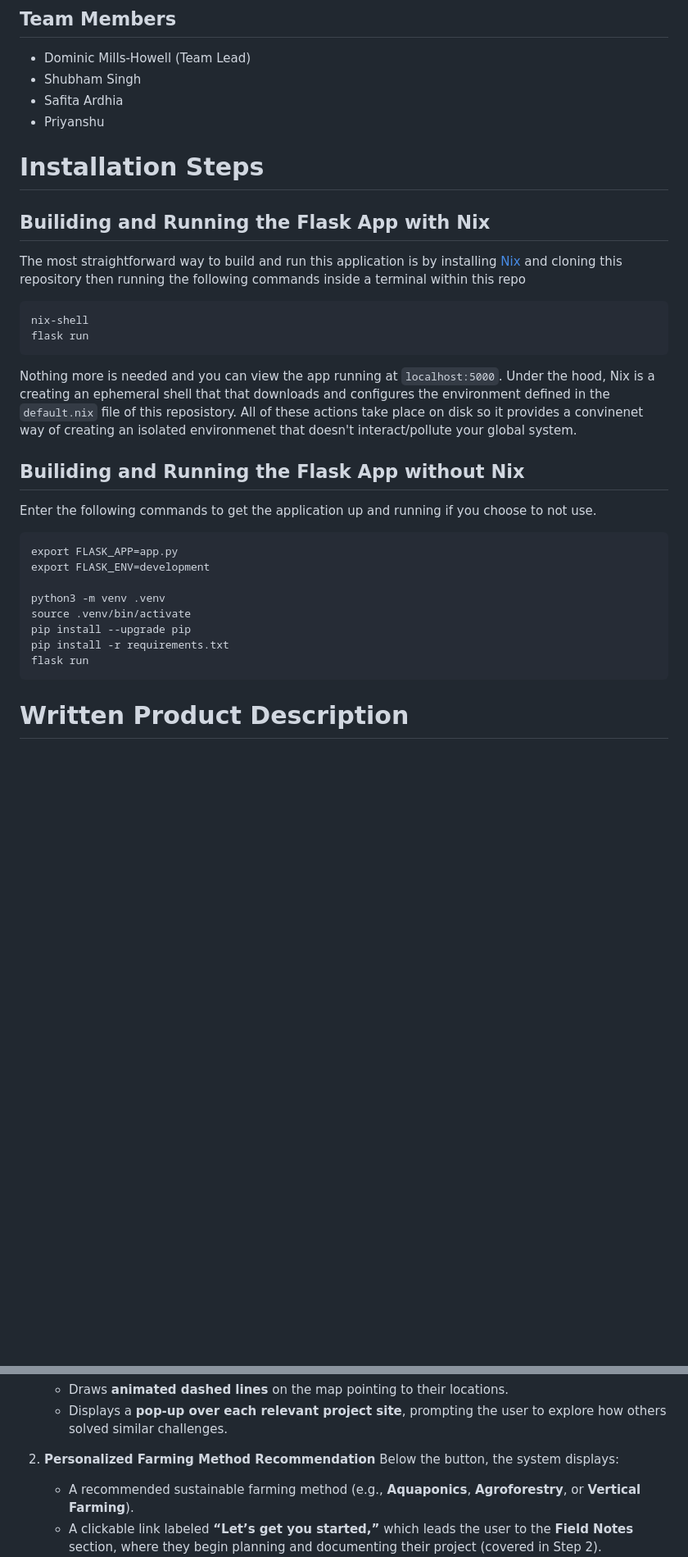
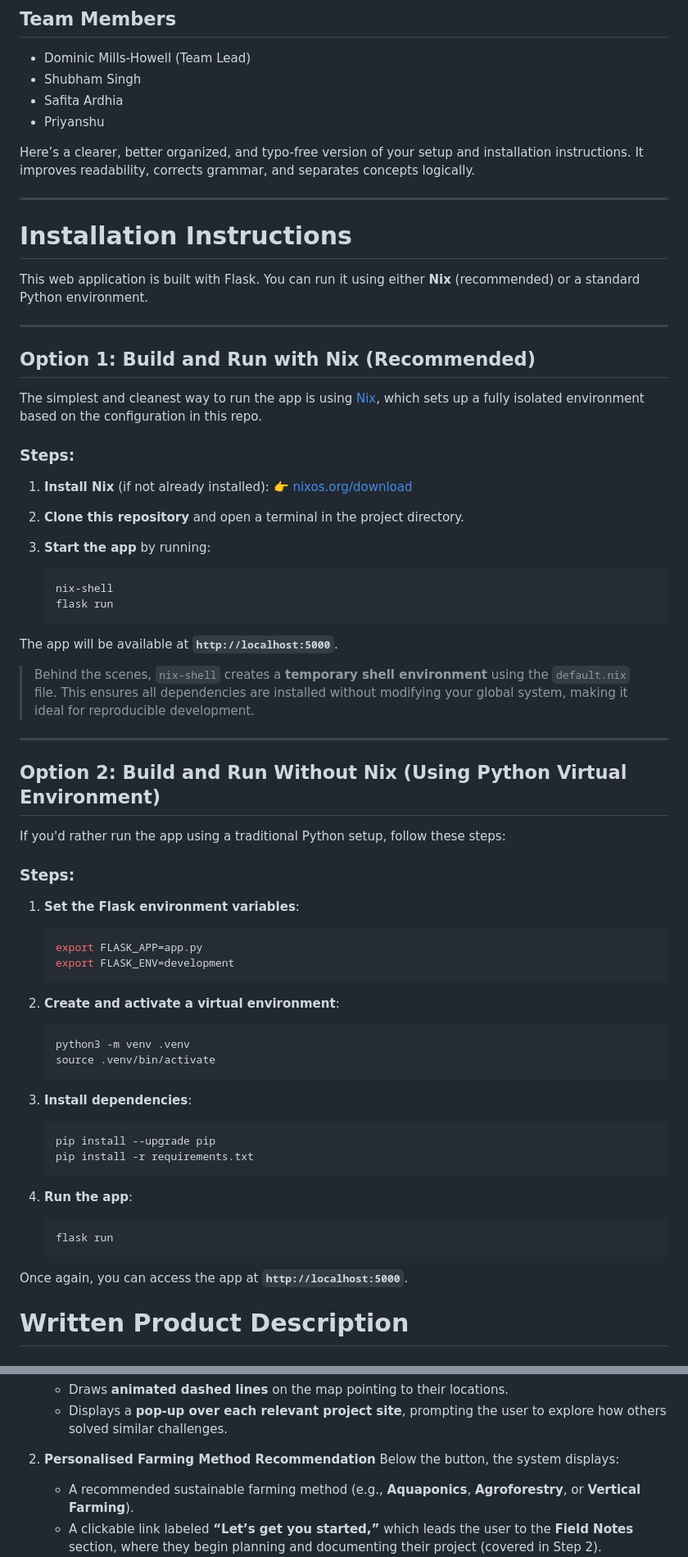
Before and after one commit to DMills27/climate-adapt-app, a Markdown page: README.md, 2 parts joined by grey strips. Shown: that part at 82% size. Drawn GitHub-style; blank space fills up the shorter version.

Commit message:
Updated the installation instructions

````diff
--- a/README.md
+++ b/README.md
@@ -6,31 +6,75 @@
 - Safita Ardhia
 - Priyanshu
 
-# Installation Steps
+Here’s a clearer, better organized, and typo-free version of your setup and installation instructions. It improves readability, corrects grammar, and separates concepts logically.
 
-## Builiding and Running the Flask App with Nix
-The most straightforward way to build and run this application is by installing [Nix](https://nixos.org/download/#nix-install-linux) and cloning this repository then running the following commands inside a terminal within this repo
+---
 
-```
-nix-shell
-flask run
-```
+# Installation Instructions
 
-Nothing more is needed and you can view the app running at `localhost:5000`. Under the hood, Nix is a creating an ephemeral shell that that downloads and configures the environment defined in the `default.nix` file of this reposistory. All of these actions take place on disk so it provides a convinenet way of creating an isolated environmenet that doesn't interact/pollute your global system.
+This web application is built with Flask. You can run it using either **Nix** (recommended) or a standard Python environment.
 
-## Builiding and Running the Flask App without Nix
-Enter the following commands to get the application up and running if you choose to not use.
+---
 
-```
-export FLASK_APP=app.py
-export FLASK_ENV=development
+## Option 1: Build and Run with Nix (Recommended)
 
-python3 -m venv .venv
-source .venv/bin/activate
-pip install --upgrade pip
-pip install -r requirements.txt
-flask run
-```
+The simplest and cleanest way to run the app is using [Nix](https://nixos.org/download/#nix-install-linux), which sets up a fully isolated environment based on the configuration in this repo.
+
+### Steps:
+
+1. **Install Nix** (if not already installed):
+   👉 [nixos.org/download](https://nixos.org/download/#nix-install-linux)
+
+2. **Clone this repository** and open a terminal in the project directory.
+
+3. **Start the app** by running:
+
+   ```bash
+   nix-shell
+   flask run
+   ```
+
+The app will be available at **`http://localhost:5000`**.
+
+> Behind the scenes, `nix-shell` creates a **temporary shell environment** using the `default.nix` file. This ensures all dependencies are installed without modifying your global system, making it ideal for reproducible development.
+
+---
+
+## Option 2: Build and Run Without Nix (Using Python Virtual Environment)
+
+If you'd rather run the app using a traditional Python setup, follow these steps:
+
+### Steps:
+
+1. **Set the Flask environment variables**:
+
+   ```bash
+   export FLASK_APP=app.py
+   export FLASK_ENV=development
+   ```
+
+2. **Create and activate a virtual environment**:
+
+   ```bash
+   python3 -m venv .venv
+   source .venv/bin/activate
+   ```
+
+3. **Install dependencies**:
+
+   ```bash
+   pip install --upgrade pip
+   pip install -r requirements.txt
+   ```
+
+4. **Run the app**:
+
+   ```bash
+   flask run
+   ```
+
+Once again, you can access the app at **`http://localhost:5000`**.
+
 
 # Written Product Description
 ## What problem are you solving?
@@ -67,7 +111,7 @@ Once both fields are filled out, the user clicks the **“Recommend Farming Meth
    * Draws **animated dashed lines** on the map pointing to their locations.
    * Displays a **pop-up over each relevant project site**, prompting the user to explore how others solved similar challenges.
 
-2. **Personalized Farming Method Recommendation**
+2. **Personalised Farming Method Recommendation**
    Below the button, the system displays:
 
    * A recommended sustainable farming method (e.g., **Aquaponics**, **Agroforestry**, or **Vertical Farming**).
````
